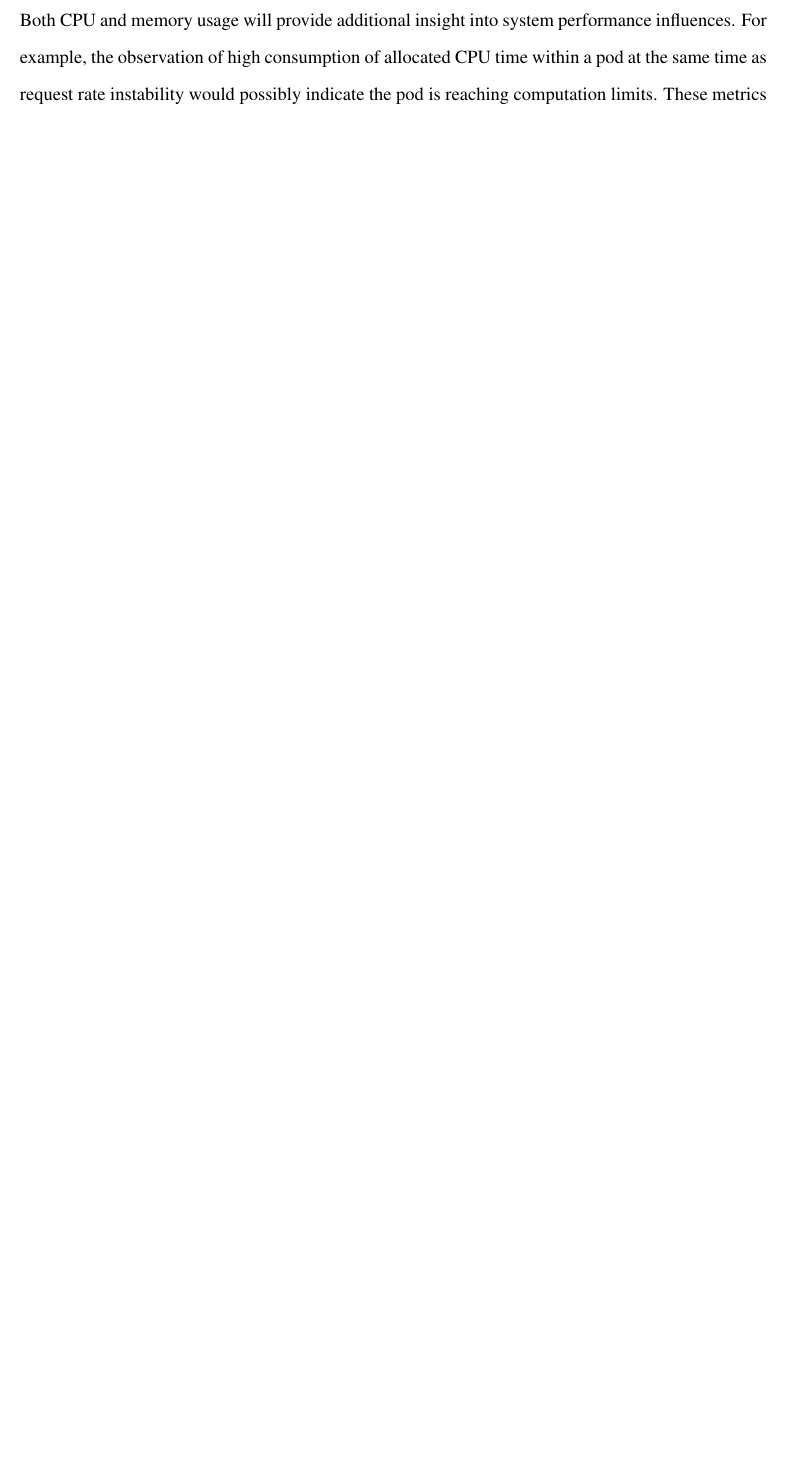
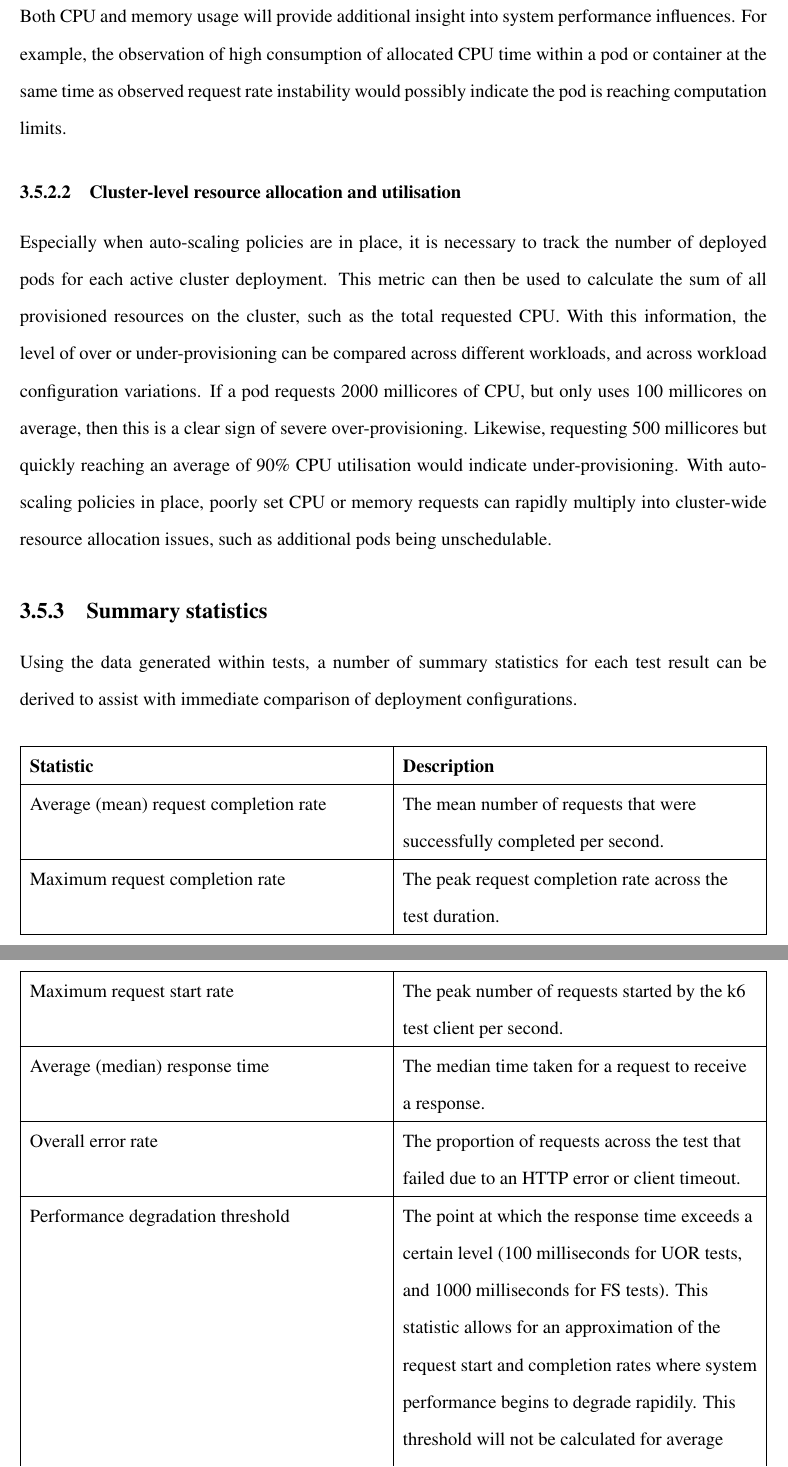
Before and after one commit to CMarcher/dissertation, a LaTeX thesis (main.tex, which reads research-and-development/research-and-development-approach.tex): part of page 18 of 48 before the commit and two parts of pages 28 and 29 of 49 after it, the two joined at a grey line, cut so that both start at the same text, the shorter picture padded with empty space. Compiled offline with pdfLaTeX.

Commit message:
Create performance analysis section and move relevant content there

```diff
--- a/research-and-development/research-and-development-approach.tex
+++ b/research-and-development/research-and-development-approach.tex
@@ -94,6 +73,4 @@ Along with speed-oriented metrics like the response time and throughput, it is c
-Both CPU and memory usage will provide additional insight into system performance influences. For example, the observation of high consumption of allocated CPU time within a pod at the same time as request rate instability would possibly indicate the pod is reaching computation limits. These metrics will be recorded at the container level as well as at the node level.
-
-\section{Performance analysis experiments}
+\section{Load test experiments}
 \subsection{Benchmark environment}
 
 A reference point to compare collected test metrics against is needed to obatin meaningful insights with respect to performance improvements. A series of benchmarks were created to compare various Kubernetes cluster configuration impacts against. As one of the purposes of this project is to analyse how transitioning to a cloud-based system can affect the performance of a process engineering simulation application, all benchmarks assess this system running entirely on one system, with all interprocess communication taking place locally.
@@ -330,0 +328,26 @@ The minimum replica count is a property of the \verb|HorizontalPodAutoscaler|, w
+Both CPU and memory usage will provide additional insight into system performance influences. For example, the observation of high consumption of allocated CPU time within a pod or container at the same time as observed request rate instability would possibly indicate the pod is reaching computation limits.
+
+\subsubsection{Cluster-level resource allocation and utilisation}
+
+Especially when auto-scaling policies are in place, it is necessary to track the number of deployed pods for each active cluster deployment. This metric can then be used to calculate the sum of all provisioned resources on the cluster, such as the total requested CPU. With this information, the level of over or under-provisioning can be compared across different workloads, and across workload configuration variations. If a pod requests 2000 millicores of CPU, but only uses 100 millicores on average, then this is a clear sign of severe over-provisioning. Likewise, requesting 500 millicores but quickly reaching an average of 90\% CPU utilisation would indicate under-provisioning. With auto-scaling policies in place, poorly set CPU or memory requests can rapidly multiply into cluster-wide resource allocation issues, such as additional pods being unschedulable.
+
+\subsection{Summary statistics}
+
+Using the data generated within tests, a number of summary statistics for each test result can be derived to assist with immediate comparison of deployment configurations.
+
+\begin{tabularx}{\textwidth}{|X|>{\raggedright\arraybackslash}X|}
+    \hline
+    \textbf{Statistic} & \textbf{Description}  \\ \hline
+    Average (mean) request completion rate & The mean number of requests that were successfully completed per second. \\ \hline
+    Maximum request completion rate & The peak request completion rate across the test duration. \\ \hline
+    Maximum request start rate & The peak number of requests started by the k6 test client per second. \\ \hline
+    Average (median) response time & The median time taken for a request to receive a response. \\ \hline
+    Overall error rate & The proportion of requests across the test that failed due to an HTTP error or client timeout. \\ \hline
+    Performance degradation threshold & The point at which the response time exceeds a certain level (100 milliseconds for UOR tests, and 1000 milliseconds for FS tests). This statistic allows for an approximation of the request start and completion rates where system performance begins to degrade rapidily. This threshold will not be calculated for average load or stress load tests.\\ \hline
+    Maximum started and completed request ratio & The largest ratio between the number of requests that have started and the number that have completed. A high ratio indicates that the system is failing to process as many requests as it is receiving. This will not be calculated for breakpoint load tests.\\ \hline
+    Maximum cluster CPU request proportion & The peak proportion of available cluster CPU used by a deployment. This will be calculated for the Django and IDAES pods only, and only for the resource allocation and utilisation tests. \\ \hline
+    \caption{Summary statistics to be calculated}
+    \label{table:analysis-summary-statistics}
+\end{tabularx}
+
+\subsection{Rolling window statistics}
```
Also changed, not shown: main.pdf, research-and-development/research-and-development-approach.tex (55 more changed lines).
